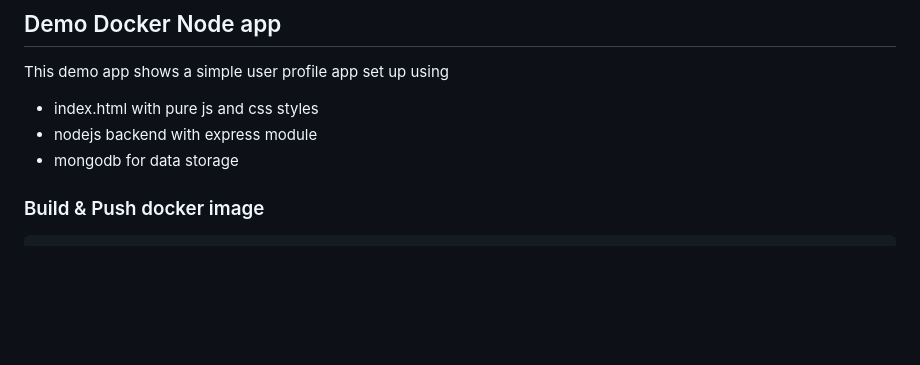
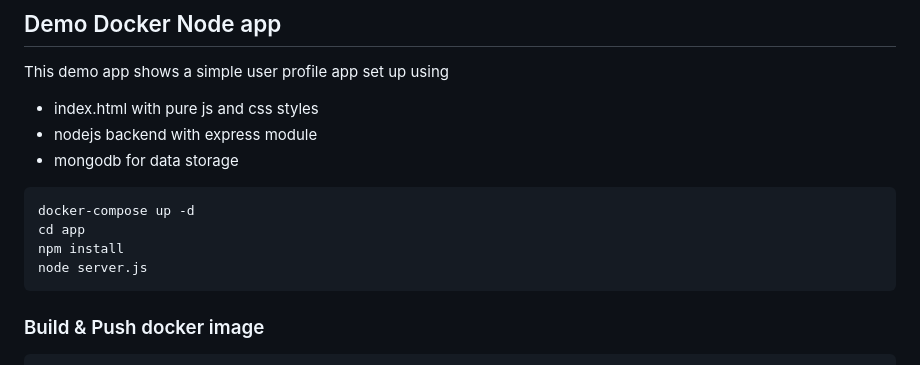
Before and after one commit to adavarski/DevSecOps-GitHub-Actions-node-app, a Markdown page: README.md, the part around the change. Rendered like a GitHub page; blank space fills up the shorter version.

````diff
--- a/README.md
+++ b/README.md
@@ -67,6 +67,13 @@ This demo app shows a simple user profile app set up using
 - index.html with pure js and css styles
 - nodejs backend with express module
 - mongodb for data storage
+
+```
+docker-compose up -d
+cd app
+npm install
+node server.js
+```
 
 ### Build & Push docker image
 ```
````
